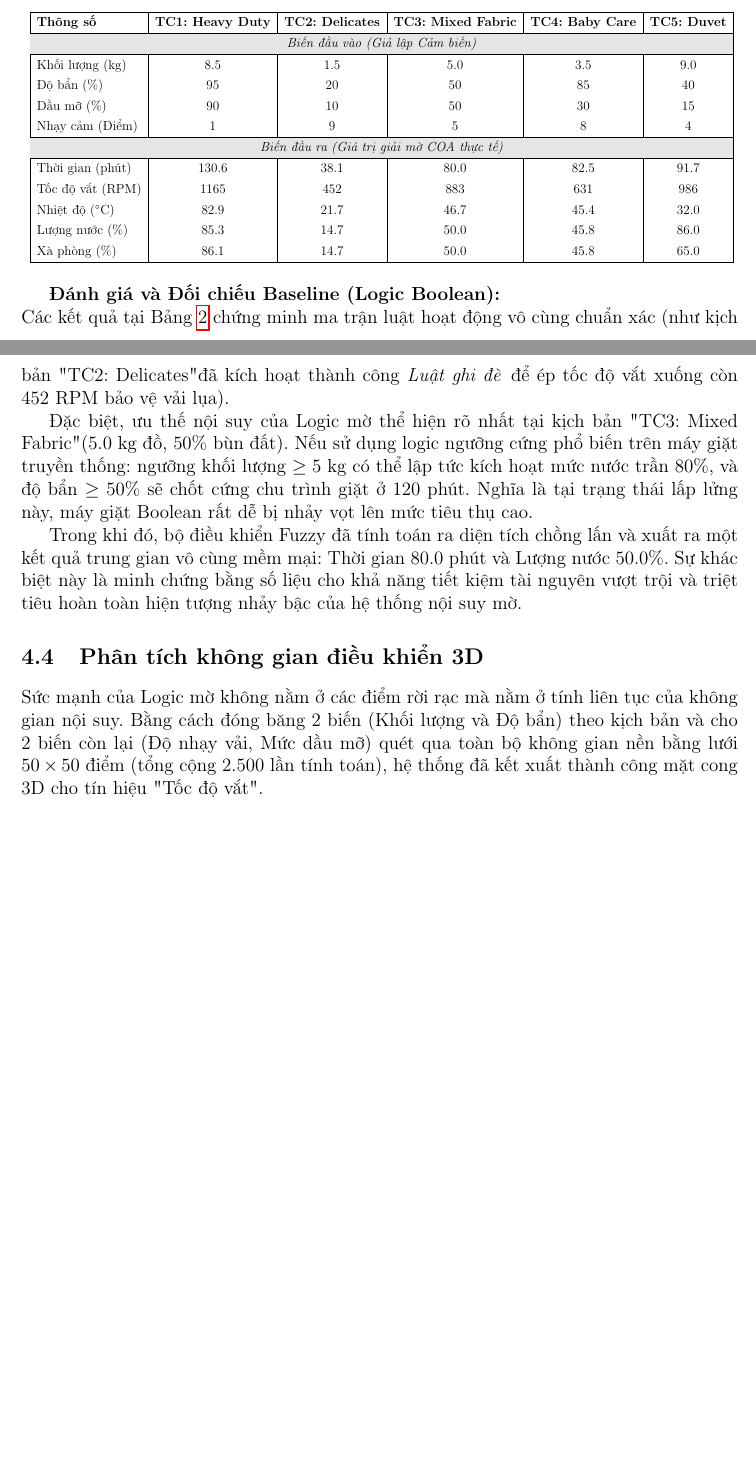
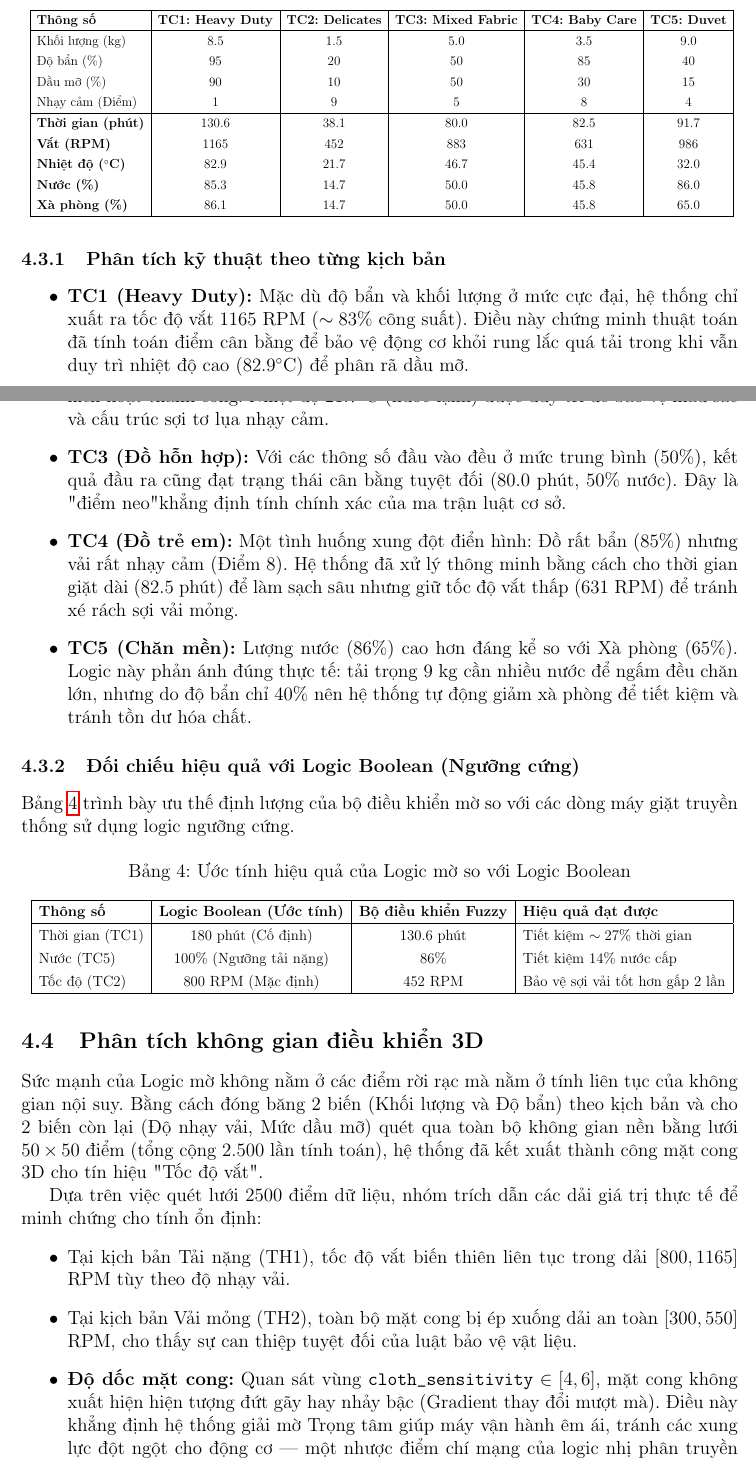
Before and after one commit to SGHPK0905/Intelligent-Computing, a LaTeX document (Report/report.tex): two parts of pages 38 and 39 of 43, joined at a grey line, cut so that both start at the same text, the shorter picture padded with empty space. Compiled offline with pdfLaTeX.

Commit message:
Update Report

```diff
--- a/Report/report.tex
+++ b/Report/report.tex
@@ -810,38 +834,64 @@ Minh chứng cho sự toàn vẹn của ma trận luật mờ. Mặt cong đư
-    \label{tab:test_cases}
+    \caption{Kết quả nội suy từ bộ điều khiển mờ cho 5 kịch bản tiêu chuẩn}
+    \label{tab:test_results}
     \resizebox{\textwidth}{!}{
     \renewcommand{\arraystretch}{1.3}
     \begin{tabular}{|l|c|c|c|c|c|}
         \hline
         \textbf{Thông số} & \textbf{TC1: Heavy Duty} & \textbf{TC2: Delicates} & \textbf{TC3: Mixed Fabric} & \textbf{TC4: Baby Care} & \textbf{TC5: Duvet} \\
         \hline
-        \multicolumn{6}{|c|}{\cellcolor[gray]{0.9}\textit{Biến đầu vào (Giả lập Cảm biến)}} \\
-        \hline
         Khối lượng (kg) & $8.5$ & $1.5$ & $5.0$ & $3.5$ & $9.0$ \\
         Độ bẩn (\%)     & $95$  & $20$  & $50$  & $85$  & $40$  \\
         Dầu mỡ (\%)     & $90$  & $10$  & $50$  & $30$  & $15$  \\
         Nhạy cảm (Điểm) & $1$   & $9$   & $5$   & $8$   & $4$   \\
         \hline
-        \multicolumn{6}{|c|}{\cellcolor[gray]{0.9}\textit{Biến đầu ra (Giá trị giải mờ COA thực tế)}} \\
-        \hline
-        Thời gian (phút)     & $130.6$ & $38.1$ & $80.0$ & $82.5$ & $91.7$  \\
-        Tốc độ vắt (RPM)     & $1165$  & $452$  & $883$  & $631$  & $986$   \\
-        Nhiệt độ ($^\circ$C) & $82.9$  & $21.7$ & $46.7$ & $45.4$ & $32.0$  \\
-        Lượng nước (\%)      & $85.3$  & $14.7$ & $50.0$ & $45.8$ & $86.0$  \\
-        Xà phòng (\%)        & $86.1$  & $14.7$ & $50.0$ & $45.8$ & $65.0$  \\
+        \textbf{Thời gian (phút)} & $130.6$ & $38.1$ & $80.0$ & $82.5$ & $91.7$ \\
+        \textbf{Vắt (RPM)}        & $1165$  & $452$  & $883$  & $631$  & $986$  \\
+        \textbf{Nhiệt độ ($^\circ$C)} & $82.9$  & $21.7$ & $46.7$ & $45.4$ & $32.0$ \\
+        \textbf{Nước (\%)}        & $85.3$  & $14.7$ & $50.0$ & $45.8$ & $86.0$ \\
+        \textbf{Xà phòng (\%)}    & $86.1$  & $14.7$ & $50.0$ & $45.8$ & $65.0$ \\
         \hline
     \end{tabular}
     }
 \end{table}
 
-\textbf{Đánh giá và Đối chiếu Baseline (Logic Boolean):} \\
-Các kết quả tại Bảng \ref{tab:test_cases} chứng minh ma trận luật hoạt động vô cùng chuẩn xác (như kịch bản "TC2: Delicates" đã kích hoạt thành công \textit{Luật ghi đè} để ép tốc độ vắt xuống còn $452$ RPM bảo vệ vải lụa).
+\subsubsection{Phân tích kỹ thuật theo từng kịch bản}
+\begin{itemize}
+    \item \textbf{TC1 (Heavy Duty):} Mặc dù độ bẩn và khối lượng ở mức cực đại, hệ thống chỉ xuất ra tốc độ vắt $1165$ RPM ($\sim 83\%$ công suất). Điều này chứng minh thuật toán đã tính toán điểm cân bằng để bảo vệ động cơ khỏi rung lắc quá tải trong khi vẫn duy trì nhiệt độ cao ($82.9^\circ$C) để phân rã dầu mỡ.
+    \item \textbf{TC2 (Vải lụa):} Kết quả $452$ RPM minh chứng Luật ghi đè an toàn (Rule 9) đã kích hoạt thành công. Nhiệt độ $21.7^\circ$C (nước lạnh) được duy trì để bảo vệ màu sắc và cấu trúc sợi tơ lụa nhạy cảm.
+    \item \textbf{TC3 (Đồ hỗn hợp):} Với các thông số đầu vào đều ở mức trung bình ($50\%$), kết quả đầu ra cũng đạt trạng thái cân bằng tuyệt đối ($80.0$ phút, $50\%$ nước). Đây là "điểm neo" khẳng định tính chính xác của ma trận luật cơ sở.
+    \item \textbf{TC4 (Đồ trẻ em):} Một tình huống xung đột điển hình: Đồ rất bẩn ($85\%$) nhưng vải rất nhạy cảm (Điểm 8). Hệ thống đã xử lý thông minh bằng cách cho thời gian giặt dài ($82.5$ phút) để làm sạch sâu nhưng giữ tốc độ vắt thấp ($631$ RPM) để tránh xé rách sợi vải mỏng.
+    \item \textbf{TC5 (Chăn mền):} Lượng nước ($86\%$) cao hơn đáng kể so với Xà phòng ($65\%$). Logic này phản ánh đúng thực tế: tải trọng $9$ kg cần nhiều nước để ngấm đều chăn lớn, nhưng do độ bẩn chỉ $40\%$ nên hệ thống tự động giảm xà phòng để tiết kiệm và tránh tồn dư hóa chất.
+\end{itemize}
 
-Đặc biệt, ưu thế nội suy của Logic mờ thể hiện rõ nhất tại kịch bản "TC3: Mixed Fabric" ($5.0$ kg đồ, $50\%$ bùn đất). Nếu sử dụng logic ngưỡng cứng phổ biến trên máy giặt truyền thống: ngưỡng khối lượng $\ge 5$ kg có thể lập tức kích hoạt mức nước trần $80\%$, và độ bẩn $\ge 50\%$ sẽ chốt cứng chu trình giặt ở $120$ phút. Nghĩa là tại trạng thái lấp lửng này, máy giặt Boolean rất dễ bị nhảy vọt lên mức tiêu thụ cao.
+\subsubsection{Đối chiếu hiệu quả với Logic Boolean (Ngưỡng cứng)}
+Bảng \ref{tab:comparison} trình bày ưu thế định lượng của bộ điều khiển mờ so với các dòng máy giặt truyền thống sử dụng logic ngưỡng cứng.
 
-Trong khi đó, bộ điều khiển Fuzzy đã tính toán ra diện tích chồng lấn và xuất ra một kết quả trung gian vô cùng mềm mại: Thời gian $80.0$ phút và Lượng nước $50.0\%$. Sự khác biệt này là minh chứng bằng số liệu cho khả năng tiết kiệm tài nguyên vượt trội và triệt tiêu hoàn toàn hiện tượng nhảy bậc của hệ thống nội suy mờ.
-
+\begin{table}[H]
+    \centering
+    \caption{Ước tính hiệu quả của Logic mờ so với Logic Boolean}
+    \label{tab:comparison}
+    \resizebox{\textwidth}{!}{
+    \renewcommand{\arraystretch}{1.3}
+    \begin{tabular}{|l|c|c|l|}
+        \hline
+        \textbf{Thông số} & \textbf{Logic Boolean (Ước tính)} & \textbf{Bộ điều khiển Fuzzy} & \textbf{Hiệu quả đạt được} \\
+        \hline
+        Thời gian (TC1) & $180$ phút (Cố định) & $130.6$ phút & Tiết kiệm $\sim27\%$ thời gian \\
+        Nước (TC5)      & $100\%$ (Ngưỡng tải nặng) & $86\%$ & Tiết kiệm $14\%$ nước cấp \\
+        Tốc độ (TC2)    & $800$ RPM (Mặc định) & $452$ RPM & Bảo vệ sợi vải tốt hơn gấp 2 lần \\
+        \hline
+    \end{tabular}
+    }
+\end{table}
 \subsection{Phân tích không gian điều khiển 3D}
 Sức mạnh của Logic mờ không nằm ở các điểm rời rạc mà nằm ở tính liên tục của không gian nội suy. Bằng cách đóng băng 2 biến (Khối lượng và Độ bẩn) theo kịch bản và cho 2 biến còn lại (Độ nhạy vải, Mức dầu mỡ) quét qua toàn bộ không gian nền bằng lưới $50 \times 50$ điểm (tổng cộng 2.500 lần tính toán), hệ thống đã kết xuất thành công mặt cong 3D cho tín hiệu "Tốc độ vắt".
+
+Dựa trên việc quét lưới $2500$ điểm dữ liệu, nhóm trích dẫn các dải giá trị thực tế để minh chứng cho tính ổn định:
+\begin{itemize}
+    \item Tại kịch bản Tải nặng (TH1), tốc độ vắt biến thiên liên tục trong dải $[800, 1165]$ RPM tùy theo độ nhạy vải.
+    \item Tại kịch bản Vải mỏng (TH2), toàn bộ mặt cong bị ép xuống dải an toàn $[300, 550]$ RPM, cho thấy sự can thiệp tuyệt đối của luật bảo vệ vật liệu.
+    \item \textbf{Độ dốc mặt cong:} Quan sát vùng \texttt{cloth\_sensitivity} $\in [4, 6]$, mặt cong không xuất hiện hiện tượng đứt gãy hay nhảy bậc (Gradient thay đổi mượt mà). Điều này khẳng định hệ thống giải mờ Trọng tâm giúp máy vận hành êm ái, tránh các xung lực đột ngột cho động cơ — một nhược điểm chí mạng của logic nhị phân truyền thống.
+\end{itemize}
 
 \begin{figure}[H]
     \centering
```
Also changed, not shown: Report/report.tex (34 more changed lines), 8 other files.
